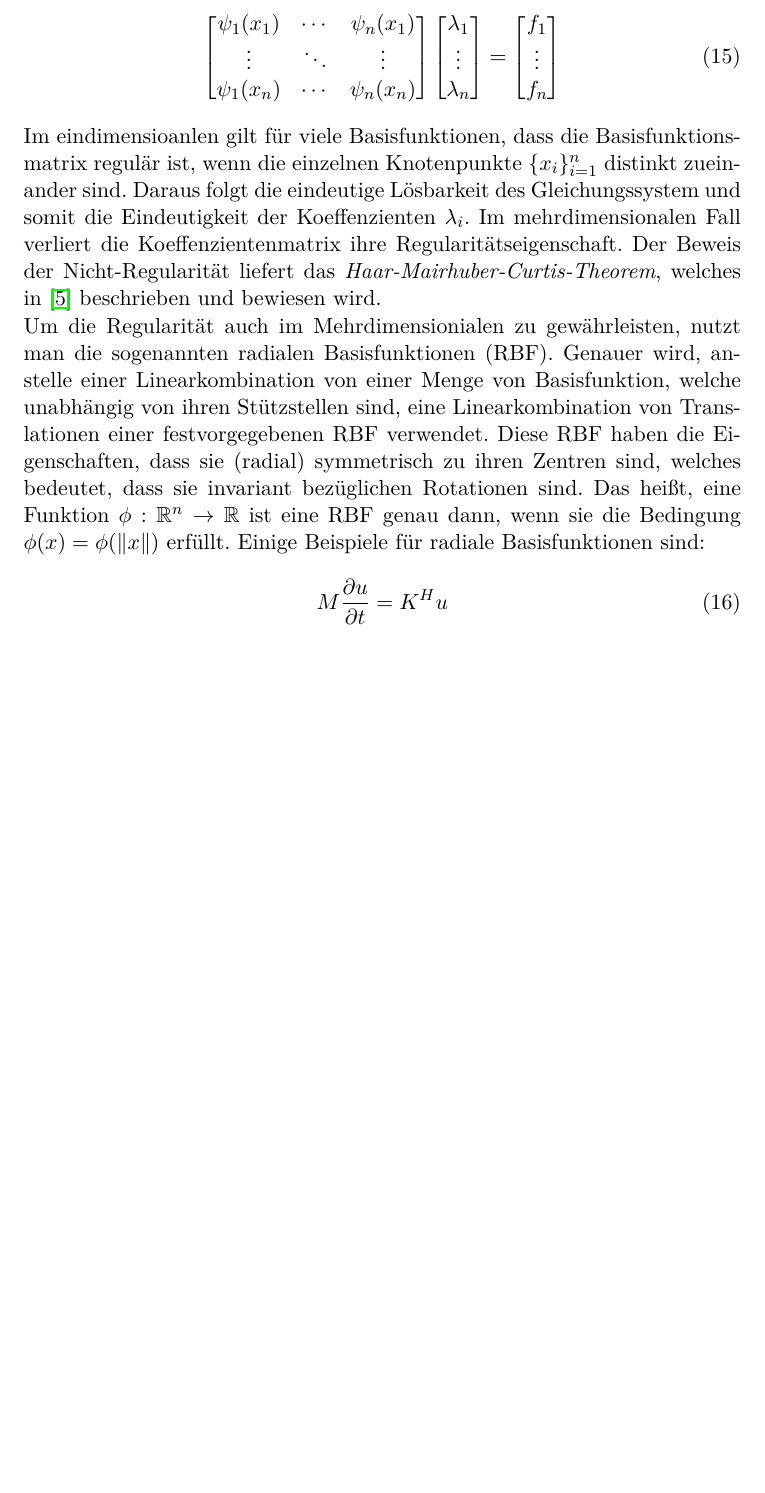
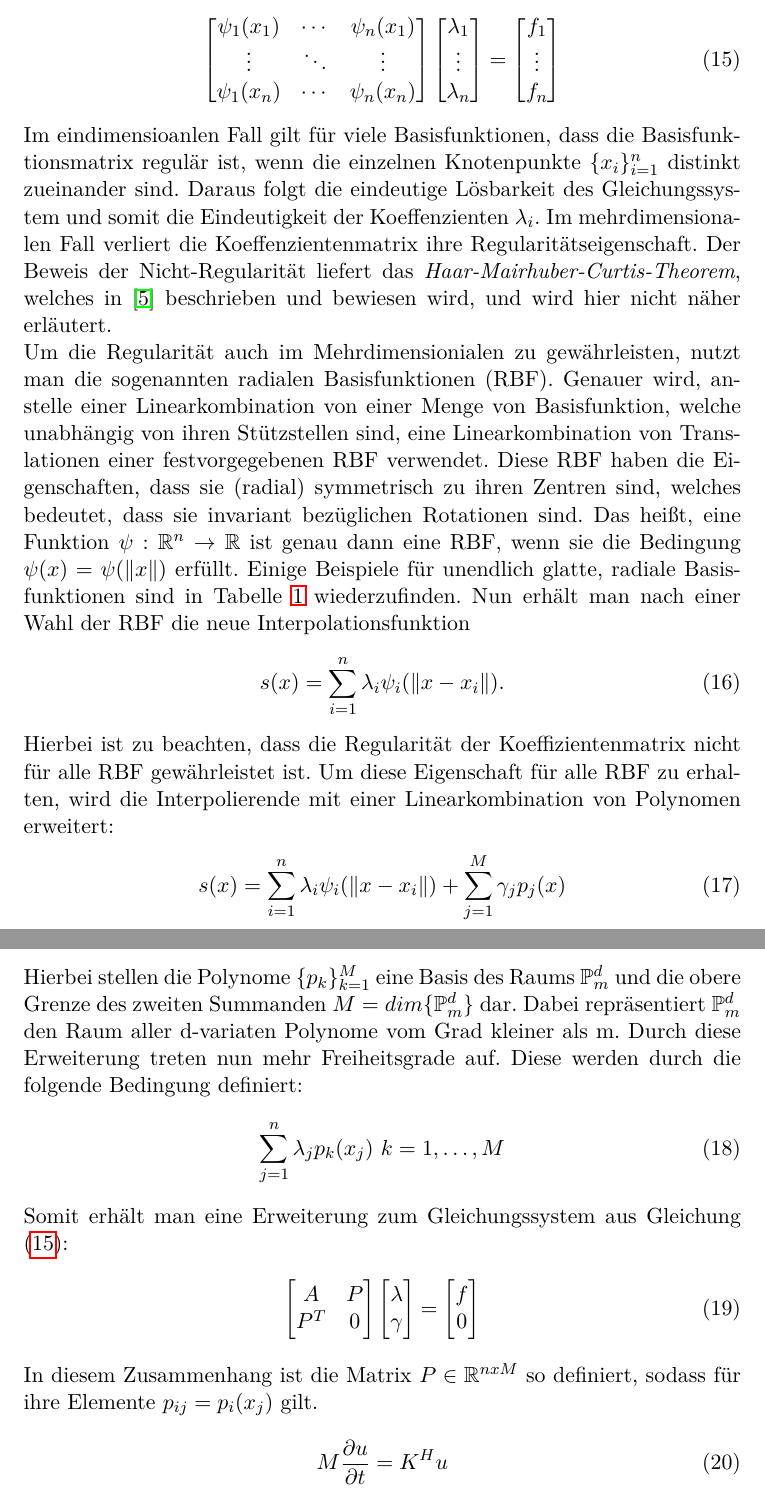
Before and after one commit to Freshis/BA, a LaTeX document (Bachlorarbeit.tex): part of page 10 of 17 before the commit and two parts of pages 10 and 11 of 18 after it, the two joined at a grey line, cut so that both start at the same text, the shorter picture padded with empty space. Compiled offline with pdfLaTeX.

Commit message:
RBF-Interpolation, weiter gearbeitet

```diff
--- a/Bachlorarbeit.tex
+++ b/Bachlorarbeit.tex
@@ -166,3 +166,7 @@ besitzt. Hierbei stellen die $\lambda_i$ die Interpolationskoeffizienten dar, we
 =
 \begin{bmatrix}
  f_1 \\ \vdots \\ f_n
+\end{bmatrix}\label{eq:Intermatrix}
+\end{align}
+Im eindimensioanlen Fall gilt für viele Basisfunktionen, dass die Basisfunktionsmatrix regulär ist, wenn die einzelnen Knotenpunkte $\{x_i\}_{i=1}^n$ distinkt zueinander sind. Daraus folgt die eindeutige Lösbarkeit des Gleichungssystem und somit die Eindeutigkeit der Koeffenzienten $\lambda_i$. Im mehrdimensionalen Fall verliert die Koeffenzientenmatrix ihre Regularitätseigenschaft. Der Beweis der Nicht-Regularität liefert das \textit{Haar-Mairhuber-Curtis-Theorem}, welches in \cite{de2013four} beschrieben und bewiesen wird, und wird hier nicht näher erläutert.\\
+Um die Regularität auch im Mehrdimensionialen zu gewährleisten, nutzt man die sogenannten radialen Basisfunktionen (RBF). Genauer wird, anstelle einer Linearkombination von einer Menge von Basisfunktion, welche unabhängig von ihren Stützstellen sind, eine Linearkombination von Translationen einer festvorgegebenen RBF verwendet. Diese RBF haben die Eigenschaften, dass sie (radial) symmetrisch zu ihren Zentren sind, welches bedeutet, dass sie invariant bezüglichen Rotationen sind. Das heißt, eine Funktion $\psi:\mathbb{R}^n\rightarrow\mathbb{R}$ ist genau dann eine RBF, wenn sie die Bedingung $\psi(x)=\psi(\|x\|)$ erfüllt. Einige Beispiele für unendlich glatte, radiale Basisfunktionen sind in Tabelle \ref{tbl:funktionstabelle} wiederzufinden.
@@ -169,7 +185,31 @@ besitzt. Hierbei stellen die $\lambda_i$ die Interpolationskoeffizienten dar, we
+\label{tbl:funktionstabelle}
+\end{table}
+Nun erhält man nach einer Wahl der RBF die neue Interpolationsfunktion
+\begin{align}
+ s(x)=\sum_{i=1}^n\lambda_i\psi_i(\|x-x_i\|).
+\end{align}
+Hierbei ist zu beachten, dass die Regularität der Koeffizientenmatrix nicht für alle RBF gewährleistet ist. Um diese Eigenschaft für alle RBF zu erhalten, wird die Interpolierende mit einer Linearkombination von Polynomen erweitert:
+\begin{align}
+ s(x)=\sum_{i=1}^n\lambda_i\psi_i(\|x-x_i\|)+\sum_{j=1}^M\gamma_jp_j(x)
+\end{align}
+Hierbei stellen die Polynome $\{p_k\}_{k=1}^M$ eine Basis des Raums $\mathbb{P}_m^d$ und die obere Grenze des zweiten Summanden  $M=dim\{\mathbb{P}_m^d\}$ dar. Dabei repräsentiert $\mathbb{P}_m^d$ den Raum aller d-variaten Polynome vom Grad kleiner als m. Durch diese Erweiterung treten nun mehr Freiheitsgrade auf. Diese werden durch die folgende Bedingung definiert:
+\begin{align}
+ \sum_{j=1}^n\lambda_jp_k(x_j)~k=1,\dots,M
+\end{align}
+Somit erhält man eine Erweiterung zum Gleichungssystem aus Gleichung \eqref{eq:Intermatrix}:
+\begin{align}
+\begin{bmatrix}
+ A & P \\ P^T & 0
+\end{bmatrix}
+\begin{bmatrix}
+ \lambda  \\ \gamma
+\end{bmatrix}
+=
+\begin{bmatrix}
+ f  \\ 0
 \end{bmatrix}\label{eq:Inter}
 \end{align}
-Im eindimensioanlen gilt für viele Basisfunktionen, dass die Basisfunktionsmatrix regulär ist, wenn die einzelnen Knotenpunkte $\{x_i\}_{i=1}^n$ distinkt zueinander sind. Daraus folgt die eindeutige Lösbarkeit des Gleichungssystem und somit die Eindeutigkeit der Koeffenzienten $\lambda_i$. Im mehrdimensionalen Fall verliert die Koeffenzientenmatrix ihre Regularitätseigenschaft. Der Beweis der Nicht-Regularität liefert das \textit{Haar-Mairhuber-Curtis-Theorem}, welches in \cite{de2013four} beschrieben und bewiesen wird.\\
-Um die Regularität auch im Mehrdimensionialen zu gewährleisten, nutzt man die sogenannten radialen Basisfunktionen (RBF). Genauer wird, anstelle einer Linearkombination von einer Menge von Basisfunktion, welche unabhängig von ihren Stützstellen sind, eine Linearkombination von Translationen einer festvorgegebenen RBF verwendet. Diese RBF haben die Eigenschaften, dass sie (radial) symmetrisch zu ihren Zentren sind, welches bedeutet, dass sie invariant bezüglichen Rotationen sind. Das heißt, eine Funktion $\phi:\mathbb{R}^n\rightarrow\mathbb{R}$ ist eine RBF genau dann, wenn sie die Bedingung $\phi(x)=\phi(\|x\|)$ erfüllt. Einige Beispiele für radiale Basisfunktionen sind:
+In diesem Zusammenhang ist die Matrix $P\in\mathbb{R}^{nxM}$ so definiert, sodass für ihre Elemente $p_{ij}=p_i(x_j)$ gilt.
 \begin{align}
  M\frac{\partial u}{\partial t}=K^Hu\label{eq:algTrans}
 \end{align}
```
Also changed, not shown: Bachlorarbeit.tex (16 more changed lines).
